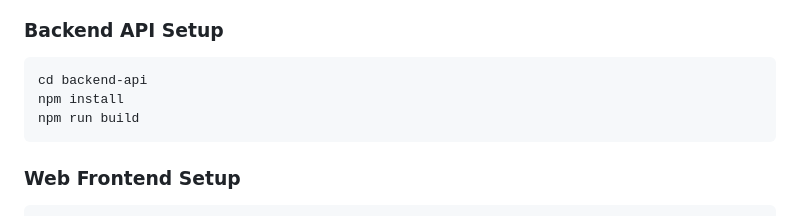
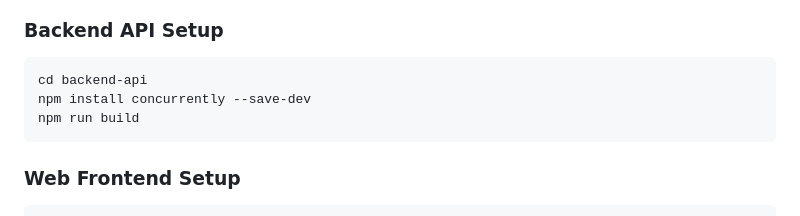
Before and after one commit to Ricesuu/COS30049-Park-Guide-Training-and-Management, a Markdown page: README.md, the part around the change. GitHub-like rendering.

````diff
--- a/README.md
+++ b/README.md
@@ -93,7 +93,7 @@ A comprehensive system for training and managing park guides, featuring AI-power
 
 ```bash
 cd backend-api
-npm install
+npm install concurrently --save-dev
 npm run build
 ```
 
````
